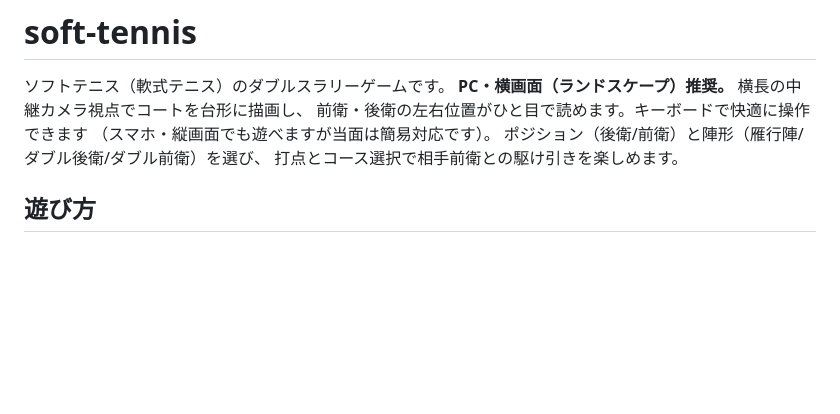
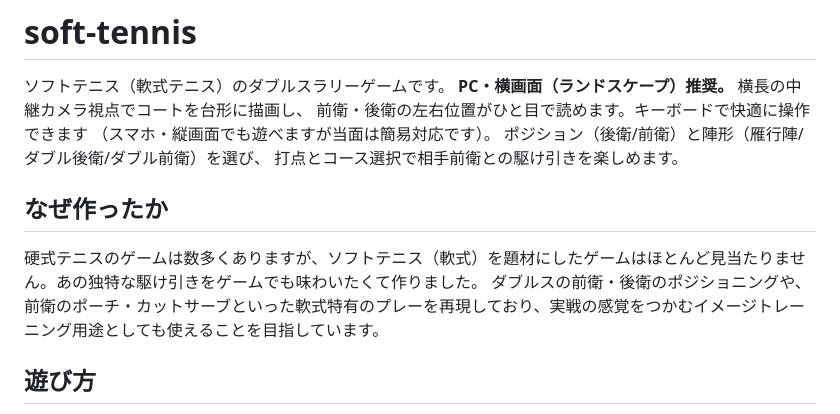
Before and after one commit to Junkoma2/soft-tennis, a Markdown page: README.md, the part around the change. Rendered like a GitHub page; blank space fills up the shorter version.

Commit message:
READMEに「なぜ作ったか」セクションを追加 (#67)
Co-authored-by: Junkoma2 <Junkoma2@users.noreply.github.com>

```diff
--- a/README.md
+++ b/README.md
@@ -6,6 +6,11 @@
 （スマホ・縦画面でも遊べますが当面は簡易対応です）。
 ポジション（後衛/前衛）と陣形（雁行陣/ダブル後衛/ダブル前衛）を選び、
 打点とコース選択で相手前衛との駆け引きを楽しめます。
+
+## なぜ作ったか
+
+硬式テニスのゲームは数多くありますが、ソフトテニス（軟式）を題材にしたゲームはほとんど見当たりません。あの独特な駆け引きをゲームでも味わいたくて作りました。
+ダブルスの前衛・後衛のポジショニングや、前衛のポーチ・カットサーブといった軟式特有のプレーを再現しており、実戦の感覚をつかむイメージトレーニング用途としても使えることを目指しています。
 
 ## 遊び方
 
```
